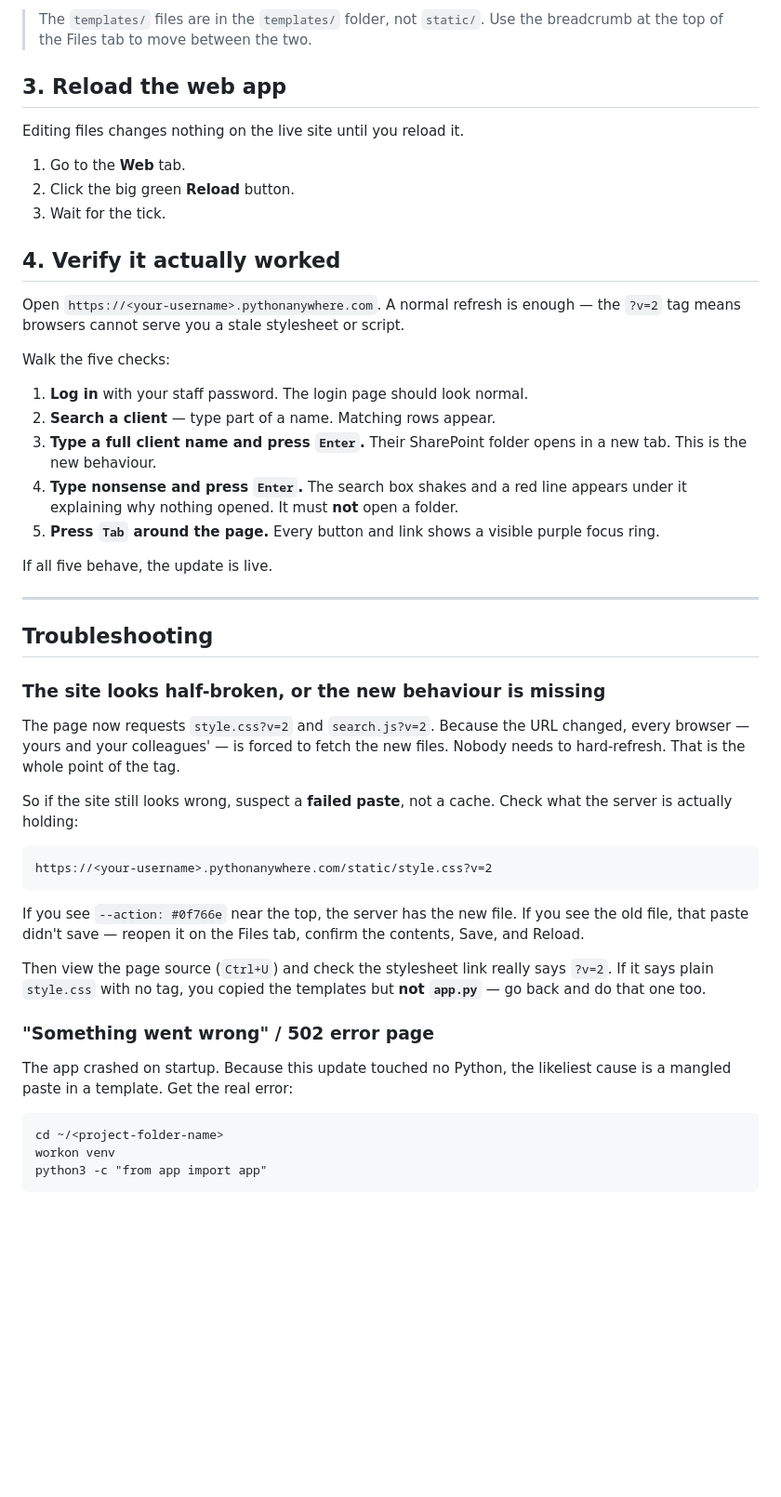
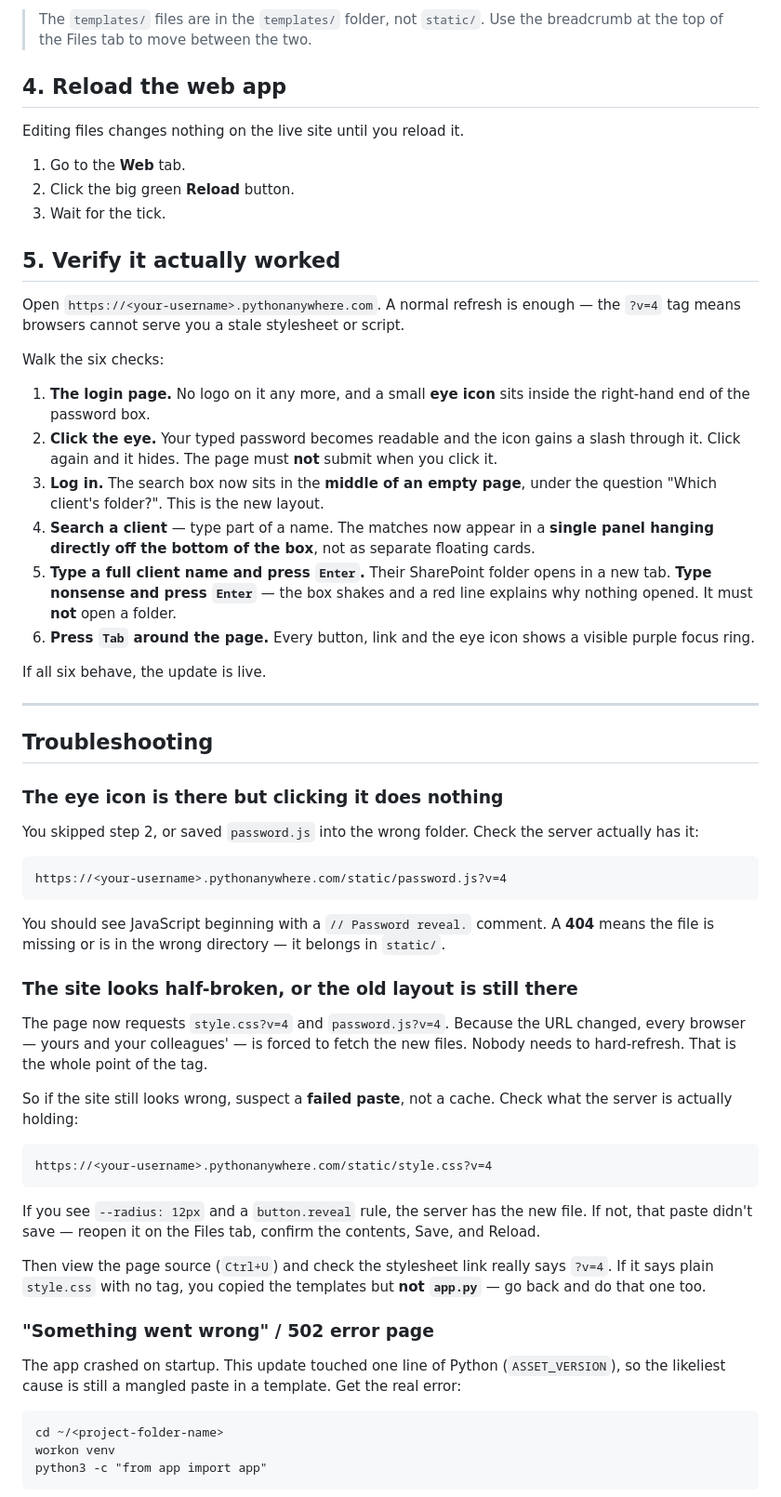
Before and after one commit to Ansh-BS/Client-Sharepoint-Search, a Markdown page: docs/UPDATE_PYTHONANYWHERE.md, the part around one of its changes. Shown at 93% size. GitHub-like rendering; blank space fills up the shorter version.

```diff
--- a/docs/UPDATE_PYTHONANYWHERE.md
+++ b/docs/UPDATE_PYTHONANYWHERE.md
@@ -78,7 +99,7 @@ half-updated site will look broken (new HTML against old CSS).
 > The `templates/` files are in the `templates/` folder, not `static/`. Use
 > the breadcrumb at the top of the Files tab to move between the two.
 
-## 3. Reload the web app
+## 4. Reload the web app
 
 Editing files changes nothing on the live site until you reload it.
 
@@ -86,54 +107,71 @@ Editing files changes nothing on the live site until you reload it.
 2. Click the big green **Reload** button.
 3. Wait for the tick.
 
-## 4. Verify it actually worked
+## 5. Verify it actually worked
 
 Open `https://<your-username>.pythonanywhere.com`. A normal refresh is
-enough — the `?v=2` tag means browsers cannot serve you a stale stylesheet
+enough — the `?v=4` tag means browsers cannot serve you a stale stylesheet
 or script.
 
-Walk the five checks:
+Walk the six checks:
 
-1. **Log in** with your staff password. The login page should look normal.
-2. **Search a client** — type part of a name. Matching rows appear.
-3. **Type a full client name and press `Enter`.** Their SharePoint folder
-   opens in a new tab. This is the new behaviour.
-4. **Type nonsense and press `Enter`.** The search box shakes and a red
-   line appears under it explaining why nothing opened. It must **not**
-   open a folder.
-5. **Press `Tab` around the page.** Every button and link shows a visible
-   purple focus ring.
+1. **The login page.** No logo on it any more, and a small **eye icon** sits
+   inside the right-hand end of the password box.
+2. **Click the eye.** Your typed password becomes readable and the icon gains
+   a slash through it. Click again and it hides. The page must **not** submit
+   when you click it.
+3. **Log in.** The search box now sits in the **middle of an empty page**, under
+   the question "Which client's folder?". This is the new layout.
+4. **Search a client** — type part of a name. The matches now appear in a
+   **single panel hanging directly off the bottom of the box**, not as separate
+   floating cards.
+5. **Type a full client name and press `Enter`.** Their SharePoint folder
+   opens in a new tab. **Type nonsense and press `Enter`** — the box shakes and
+   a red line explains why nothing opened. It must **not** open a folder.
+6. **Press `Tab` around the page.** Every button, link and the eye icon shows a
+   visible purple focus ring.
 
-If all five behave, the update is live.
+If all six behave, the update is live.
 
 ---
 
 ## Troubleshooting
 
-### The site looks half-broken, or the new behaviour is missing
+### The eye icon is there but clicking it does nothing
 
-The page now requests `style.css?v=2` and `search.js?v=2`. Because the URL
-changed, every browser — yours and your colleagues' — is forced to fetch
-the new files. Nobody needs to hard-refresh. That is the whole point of the
-tag.
+You skipped step 2, or saved `password.js` into the wrong folder. Check the
+server actually has it:
+
+    https://<your-username>.pythonanywhere.com/static/password.js?v=4
+
+You should see JavaScript beginning with a `// Password reveal.` comment. A
+**404** means the file is missing or is in the wrong directory — it belongs in
+`static/`.
+
+### The site looks half-broken, or the old layout is still there
+
+The page now requests `style.css?v=4` and `password.js?v=4`. Because the URL
+changed, every browser — yours and your colleagues' — is forced to fetch the
+new files. Nobody needs to hard-refresh. That is the whole point of the tag.
 
 So if the site still looks wrong, suspect a **failed paste**, not a cache.
 Check what the server is actually holding:
 
-    https://<your-username>.pythonanywhere.com/static/style.css?v=2
+    https://<your-username>.pythonanywhere.com/static/style.css?v=4
 
-If you see `--action: #0f766e` near the top, the server has the new file.
-If you see the old file, that paste didn't save — reopen it on the Files
-tab, confirm the contents, Save, and Reload.
+If you see `--radius: 12px` and a `button.reveal` rule, the server has the new
+file. If not, that paste didn't save — reopen it on the Files tab, confirm the
+contents, Save, and Reload.
 
 Then view the page source (`Ctrl+U`) and check the stylesheet link really
-says `?v=2`. If it says plain `style.css` with no tag, you copied the
+says `?v=4`. If it says plain `style.css` with no tag, you copied the
 templates but **not `app.py`** — go back and do that one too.
 
 ### "Something went wrong" / 502 error page
 
-The app crashed on startup. Because this update touched no Python, the
-likeliest cause is a mangled paste in a template. Get the real error:
+The app crashed on startup. This update touched one line of Python
+(`ASSET_VERSION`), so the likeliest cause is still a mangled paste in a
+template. Get the real error:
 
     cd ~/<project-folder-name>
     workon venv
```
Also changed, not shown: other parts of docs/UPDATE_PYTHONANYWHERE.md (+61 -32 lines).
